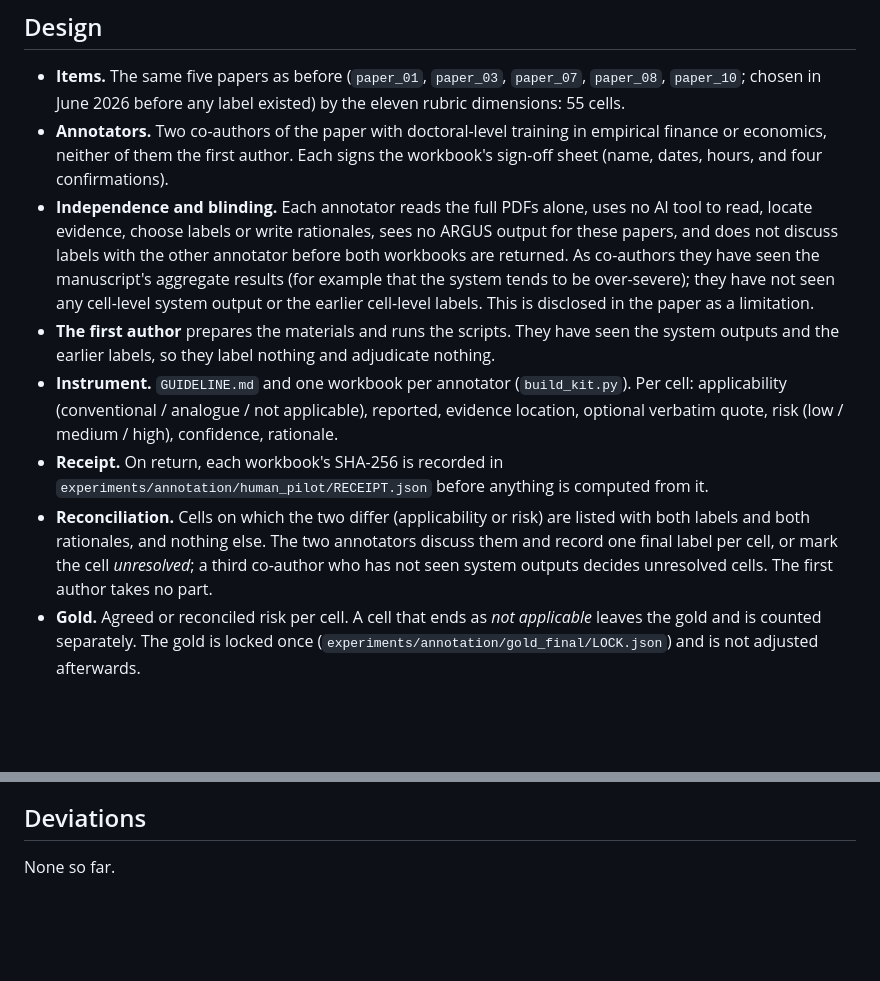
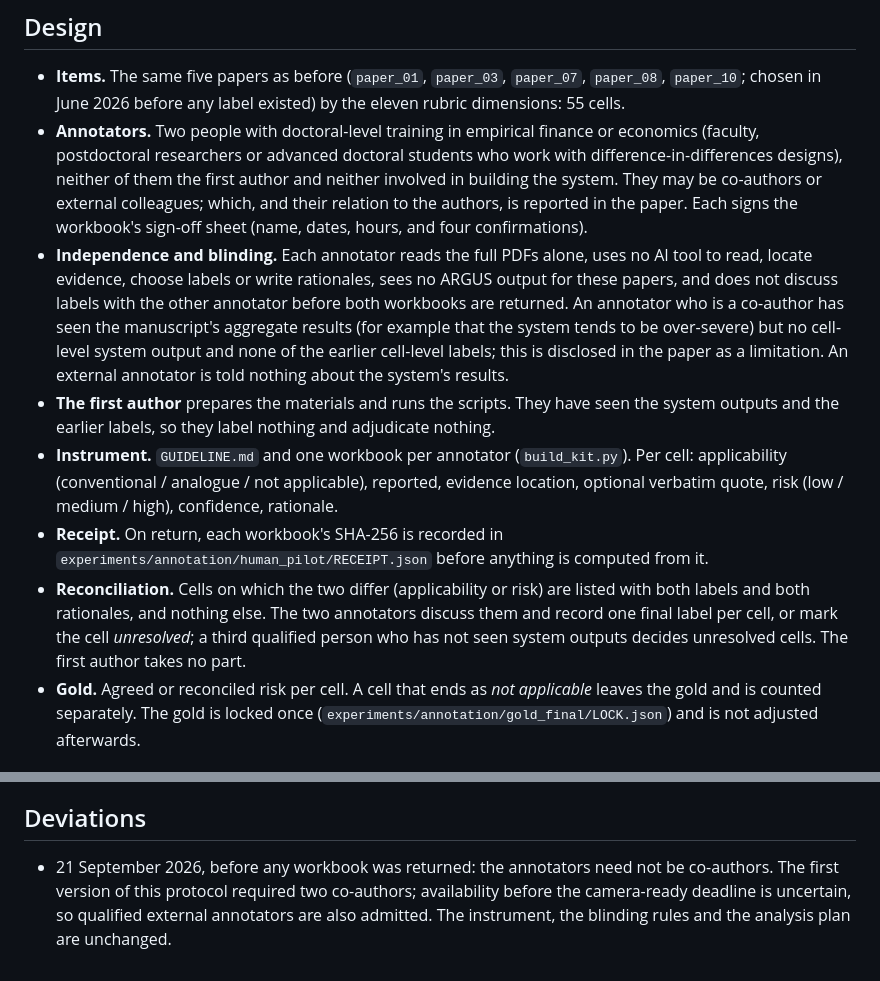
Before and after one commit to yonghongzhang-io/ARGUS, a Markdown page: annotation/human_pilot/PROTOCOL.md, 2 parts joined by grey strips. GitHub-like rendering; blank space fills up the shorter version.

Commit message:
Human pilot protocol: annotators may be external colleagues (deviation logged before any return)

```diff
--- a/annotation/human_pilot/PROTOCOL.md
+++ b/annotation/human_pilot/PROTOCOL.md
@@ -19,15 +19,19 @@ not supported. This pilot replaces those labels with ones whose provenance is re
 - **Items.** The same five papers as before (`paper_01`, `paper_03`, `paper_07`, `paper_08`,
   `paper_10`; chosen in June 2026 before any label existed) by the eleven rubric dimensions:
   55 cells.
-- **Annotators.** Two co-authors of the paper with doctoral-level training in empirical
-  finance or economics, neither of them the first author. Each signs the workbook's sign-off
-  sheet (name, dates, hours, and four confirmations).
+- **Annotators.** Two people with doctoral-level training in empirical finance or economics
+  (faculty, postdoctoral researchers or advanced doctoral students who work with
+  difference-in-differences designs), neither of them the first author and neither involved in
+  building the system. They may be co-authors or external colleagues; which, and their relation
+  to the authors, is reported in the paper. Each signs the workbook's sign-off sheet (name,
+  dates, hours, and four confirmations).
 - **Independence and blinding.** Each annotator reads the full PDFs alone, uses no AI tool to
   read, locate evidence, choose labels or write rationales, sees no ARGUS output for these
   papers, and does not discuss labels with the other annotator before both workbooks are
-  returned. As co-authors they have seen the manuscript's aggregate results (for example that
-  the system tends to be over-severe); they have not seen any cell-level system output or the
-  earlier cell-level labels. This is disclosed in the paper as a limitation.
+  returned. An annotator who is a co-author has seen the manuscript's aggregate results (for
+  example that the system tends to be over-severe) but no cell-level system output and none of
+  the earlier cell-level labels; this is disclosed in the paper as a limitation. An external
+  annotator is told nothing about the system's results.
 - **The first author** prepares the materials and runs the scripts. They have seen the system
   outputs and the earlier labels, so they label nothing and adjudicate nothing.
 - **Instrument.** `GUIDELINE.md` and one workbook per annotator
@@ -38,8 +42,8 @@ not supported. This pilot replaces those labels with ones whose provenance is re
   `experiments/annotation/human_pilot/RECEIPT.json` before anything is computed from it.
 - **Reconciliation.** Cells on which the two differ (applicability or risk) are listed with
   both labels and both rationales, and nothing else. The two annotators discuss them and record
-  one final label per cell, or mark the cell *unresolved*; a third co-author who has not seen
-  system outputs decides unresolved cells. The first author takes no part.
+  one final label per cell, or mark the cell *unresolved*; a third qualified person who has not
+  seen system outputs decides unresolved cells. The first author takes no part.
 - **Gold.** Agreed or reconciled risk per cell. A cell that ends as *not applicable* leaves
   the gold and is counted separately. The gold is locked once
   (`experiments/annotation/gold_final/LOCK.json`) and is not adjusted afterwards.
@@ -79,4 +83,7 @@ quotations. It returns only if both annotators supply verbatim quotes for every
 
 ## Deviations
 
-None so far.
+- 21 September 2026, before any workbook was returned: the annotators need not be co-authors.
+  The first version of this protocol required two co-authors; availability before the
+  camera-ready deadline is uncertain, so qualified external annotators are also admitted. The
+  instrument, the blinding rules and the analysis plan are unchanged.
```
